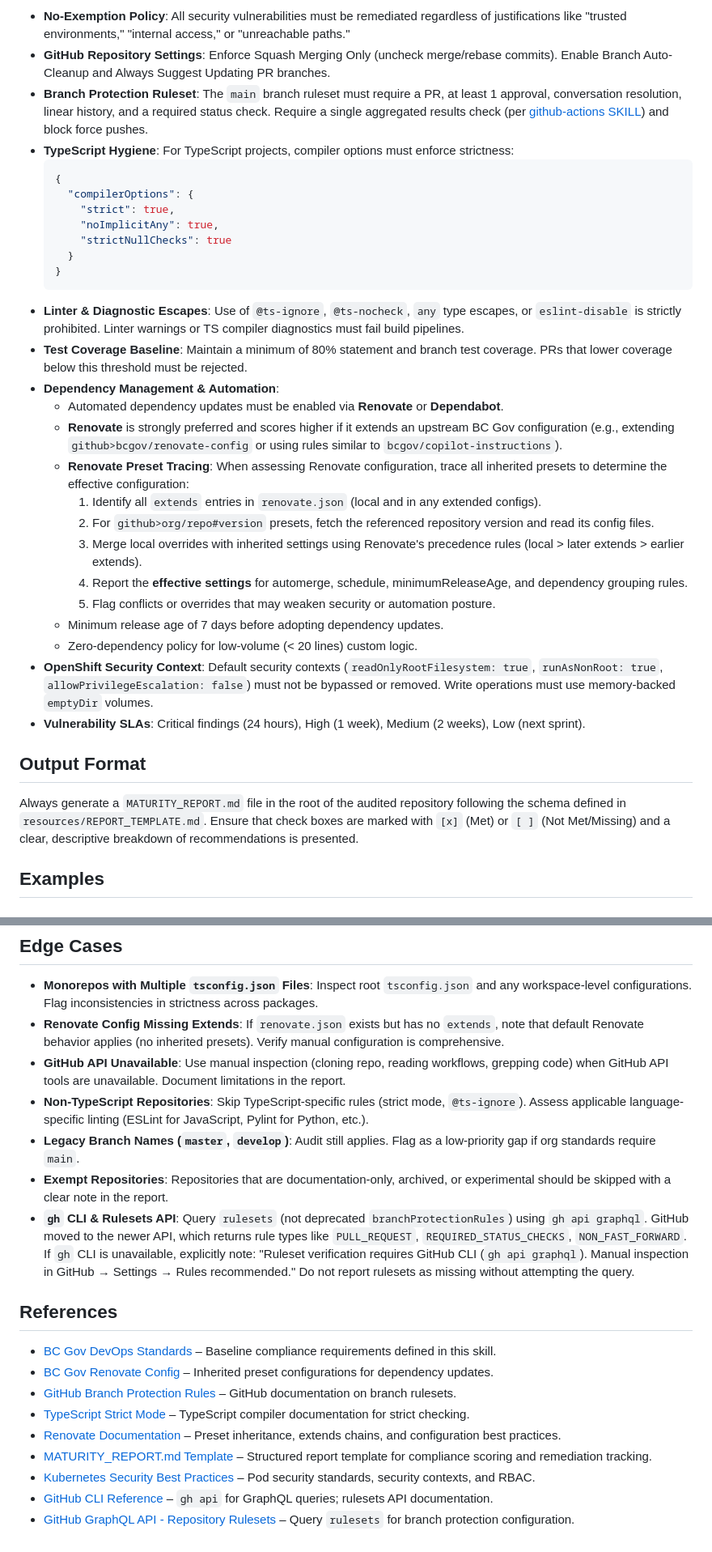
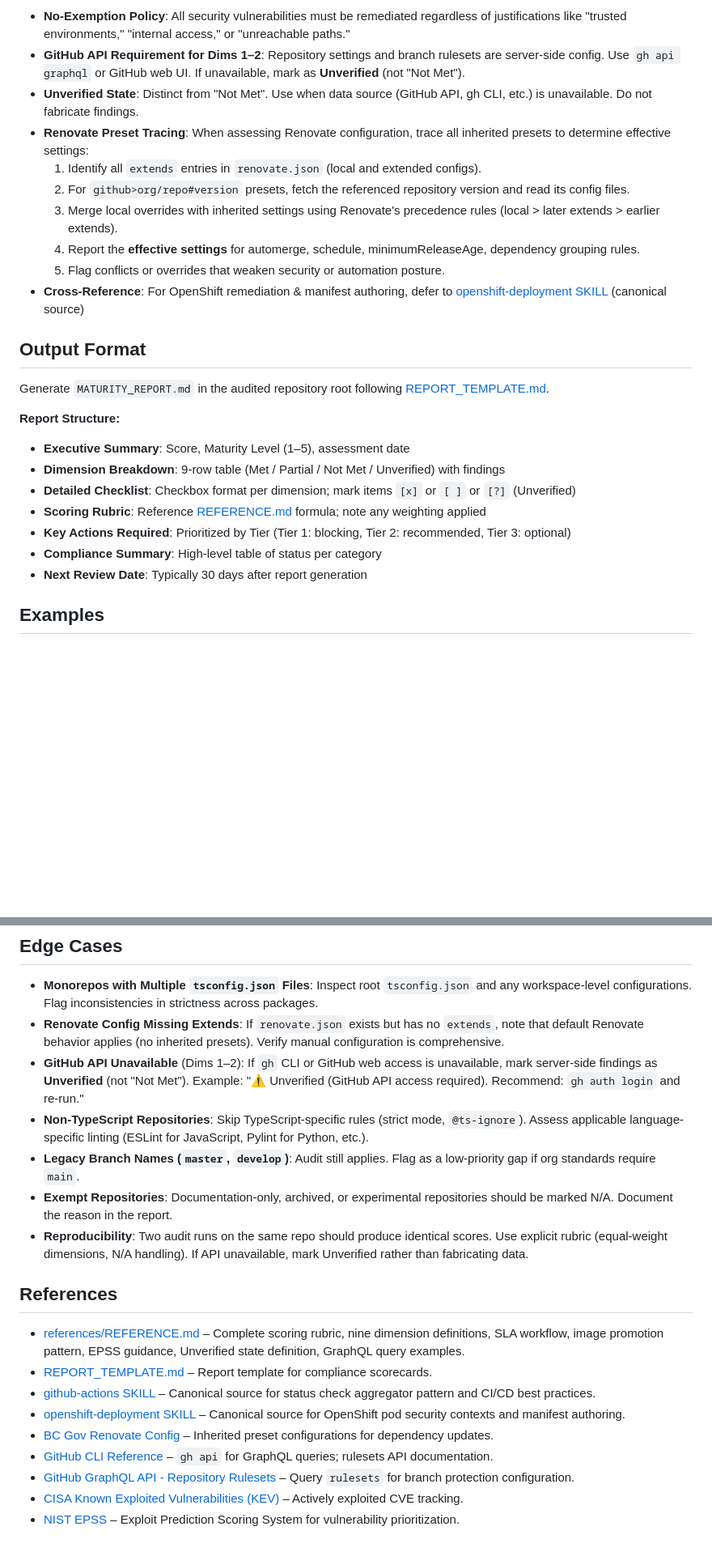
Before and after one commit to bcgov/agent-skills, a Markdown page: skills/github-repo-setup/SKILL.md, 2 parts joined by grey strips. Shown at 81% size. Rendered like a GitHub page; blank space fills up the shorter version.

````diff
--- a/skills/github-repo-setup/SKILL.md
+++ b/skills/github-repo-setup/SKILL.md
@@ -42,34 +70,26 @@ Evaluate repository compliance against contractually mandated BC Gov DevOps and
 - **No-Exemption Policy**: All security vulnerabilities must be remediated regardless of justifications like "trusted environments," "internal access," or "unreachable paths."
-- **GitHub Repository Settings**: Enforce Squash Merging Only (uncheck merge/rebase commits). Enable Branch Auto-Cleanup and Always Suggest Updating PR branches.
-- **Branch Protection Ruleset**: The `main` branch ruleset must require a PR, at least 1 approval, conversation resolution, linear history, and a required status check. Require a single aggregated results check (per [github-actions SKILL](../github-actions/SKILL.md)) and block force pushes.
-- **TypeScript Hygiene**: For TypeScript projects, compiler options must enforce strictness:
-   ```json
-   {
-     "compilerOptions": {
-       "strict": true,
-       "noImplicitAny": true,
-       "strictNullChecks": true
-     }
-   }
-   ```
-- **Linter & Diagnostic Escapes**: Use of `@ts-ignore`, `@ts-nocheck`, `any` type escapes, or `eslint-disable` is strictly prohibited. Linter warnings or TS compiler diagnostics must fail build pipelines.
-- **Test Coverage Baseline**: Maintain a minimum of 80% statement and branch test coverage. PRs that lower coverage below this threshold must be rejected.
-- **Dependency Management & Automation**:
-  - Automated dependency updates must be enabled via **Renovate** or **Dependabot**.
-  - **Renovate** is strongly preferred and scores higher if it extends an upstream BC Gov configuration (e.g., extending `github>bcgov/renovate-config` or using rules similar to `bcgov/copilot-instructions`).
-  - **Renovate Preset Tracing**: When assessing Renovate configuration, trace all inherited presets to determine the effective configuration:
-    1. Identify all `extends` entries in `renovate.json` (local and in any extended configs).
-    2. For `github>org/repo#version` presets, fetch the referenced repository version and read its config files.
-    3. Merge local overrides with inherited settings using Renovate's precedence rules (local > later extends > earlier extends).
-    4. Report the **effective settings** for automerge, schedule, minimumReleaseAge, and dependency grouping rules.
-    5. Flag conflicts or overrides that may weaken security or automation posture.
-  - Minimum release age of 7 days before adopting dependency updates.
-  - Zero-dependency policy for low-volume (< 20 lines) custom logic.
-- **OpenShift Security Context**: Default security contexts (`readOnlyRootFilesystem: true`, `runAsNonRoot: true`, `allowPrivilegeEscalation: false`) must not be bypassed or removed. Write operations must use memory-backed `emptyDir` volumes.
-- **Vulnerability SLAs**: Critical findings (24 hours), High (1 week), Medium (2 weeks), Low (next sprint).
+- **GitHub API Requirement for Dims 1–2**: Repository settings and branch rulesets are server-side config. Use `gh api graphql` or GitHub web UI. If unavailable, mark as **Unverified** (not "Not Met").
+- **Unverified State**: Distinct from "Not Met". Use when data source (GitHub API, gh CLI, etc.) is unavailable. Do not fabricate findings.
+- **Renovate Preset Tracing**: When assessing Renovate configuration, trace all inherited presets to determine effective settings:
+  1. Identify all `extends` entries in `renovate.json` (local and extended configs).
+  2. For `github>org/repo#version` presets, fetch the referenced repository version and read its config files.
+  3. Merge local overrides with inherited settings using Renovate's precedence rules (local > later extends > earlier extends).
+  4. Report the **effective settings** for automerge, schedule, minimumReleaseAge, dependency grouping rules.
+  5. Flag conflicts or overrides that weaken security or automation posture.
+- **Cross-Reference**: For OpenShift remediation & manifest authoring, defer to [openshift-deployment SKILL](../openshift-deployment/SKILL.md) (canonical source)
 
 ## Output Format
-Always generate a `MATURITY_REPORT.md` file in the root of the audited repository following the schema defined in `resources/REPORT_TEMPLATE.md`. Ensure that check boxes are marked with `[x]` (Met) or `[ ]` (Not Met/Missing) and a clear, descriptive breakdown of recommendations is presented.
+
+Generate `MATURITY_REPORT.md` in the audited repository root following [REPORT_TEMPLATE.md](./resources/REPORT_TEMPLATE.md).
+
+**Report Structure:**
+- **Executive Summary**: Score, Maturity Level (1–5), assessment date
+- **Dimension Breakdown**: 9-row table (Met / Partial / Not Met / Unverified) with findings
+- **Detailed Checklist**: Checkbox format per dimension; mark items `[x]` or `[ ]` or `[?]` (Unverified)
+- **Scoring Rubric**: Reference [REFERENCE.md](./references/REFERENCE.md#1-scoring-rubric) formula; note any weighting applied
+- **Key Actions Required**: Prioritized by Tier (Tier 1: blocking, Tier 2: recommended, Tier 3: optional)
+- **Compliance Summary**: High-level table of status per category
+- **Next Review Date**: Typically 30 days after report generation
 
 ## Examples
 
@@ -102,20 +122,20 @@ Always generate a `MATURITY_REPORT.md` file in the root of the audited repositor
 
 - **Monorepos with Multiple `tsconfig.json` Files**: Inspect root `tsconfig.json` and any workspace-level configurations. Flag inconsistencies in strictness across packages.
 - **Renovate Config Missing Extends**: If `renovate.json` exists but has no `extends`, note that default Renovate behavior applies (no inherited presets). Verify manual configuration is comprehensive.
-- **GitHub API Unavailable**: Use manual inspection (cloning repo, reading workflows, grepping code) when GitHub API tools are unavailable. Document limitations in the report.
+- **GitHub API Unavailable** (Dims 1–2): If `gh` CLI or GitHub web access is unavailable, mark server-side findings as **Unverified** (not "Not Met"). Example: "⚠️ Unverified (GitHub API access required). Recommend: `gh auth login` and re-run."
 - **Non-TypeScript Repositories**: Skip TypeScript-specific rules (strict mode, `@ts-ignore`). Assess applicable language-specific linting (ESLint for JavaScript, Pylint for Python, etc.).
 - **Legacy Branch Names (`master`, `develop`)**: Audit still applies. Flag as a low-priority gap if org standards require `main`.
-- **Exempt Repositories**: Repositories that are documentation-only, archived, or experimental should be skipped with a clear note in the report.
-- **`gh` CLI & Rulesets API**: Query `rulesets` (not deprecated `branchProtectionRules`) using `gh api graphql`. GitHub moved to the newer API, which returns rule types like `PULL_REQUEST`, `REQUIRED_STATUS_CHECKS`, `NON_FAST_FORWARD`. If `gh` CLI is unavailable, explicitly note: "Ruleset verification requires GitHub CLI (`gh api graphql`). Manual inspection in GitHub → Settings → Rules recommended." Do not report rulesets as missing without attempting the query.
+- **Exempt Repositories**: Documentation-only, archived, or experimental repositories should be marked N/A. Document the reason in the report.
+- **Reproducibility**: Two audit runs on the same repo should produce identical scores. Use explicit rubric (equal-weight dimensions, N/A handling). If API unavailable, mark Unverified rather than fabricating data.
 
 ## References
 
-- [BC Gov DevOps Standards](#rules) – Baseline compliance requirements defined in this skill.
+- [references/REFERENCE.md](./references/REFERENCE.md) – Complete scoring rubric, nine dimension definitions, SLA workflow, image promotion pattern, EPSS guidance, Unverified state definition, GraphQL query examples.
+- [REPORT_TEMPLATE.md](./resources/REPORT_TEMPLATE.md) – Report template for compliance scorecards.
+- [github-actions SKILL](../github-actions/SKILL.md) – Canonical source for status check aggregator pattern and CI/CD best practices.
+- [openshift-deployment SKILL](../openshift-deployment/SKILL.md) – Canonical source for OpenShift pod security contexts and manifest authoring.
 - [BC Gov Renovate Config](https://github.com/bcgov/renovate-config) – Inherited preset configurations for dependency updates.
-- [GitHub Branch Protection Rules](https://docs.github.com/en/repositories/configuring-branches-and-merges-in-your-repository/managing-protected-branches/about-protected-branches) – GitHub documentation on branch rulesets.
-- [TypeScript Strict Mode](https://www.typescriptlang.org/tsconfig#strict) – TypeScript compiler documentation for strict checking.
-- [Renovate Documentation](https://docs.renovatebot.com/) – Preset inheritance, extends chains, and configuration best practices.
-- [MATURITY_REPORT.md Template](./resources/REPORT_TEMPLATE.md) – Structured report template for compliance scoring and remediation tracking.
-- [Kubernetes Security Best Practices](https://kubernetes.io/docs/concepts/security/) – Pod security standards, security contexts, and RBAC.
 - [GitHub CLI Reference](https://cli.github.com/manual/gh_api) – `gh api` for GraphQL queries; rulesets API documentation.
 - [GitHub GraphQL API - Repository Rulesets](https://docs.github.com/en/graphql/reference/objects#repository) – Query `rulesets` for branch protection configuration.
+- [CISA Known Exploited Vulnerabilities (KEV)](https://www.cisa.gov/known-exploited-vulnerabilities) – Actively exploited CVE tracking.
+- [NIST EPSS](https://www.first.org/epss/) – Exploit Prediction Scoring System for vulnerability prioritization.
````
Also changed, not shown: other parts of skills/github-repo-setup/SKILL.md (+47 -19 lines), 2 other files.
